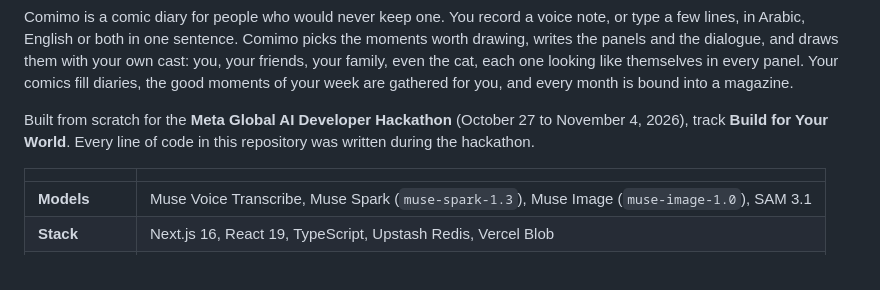
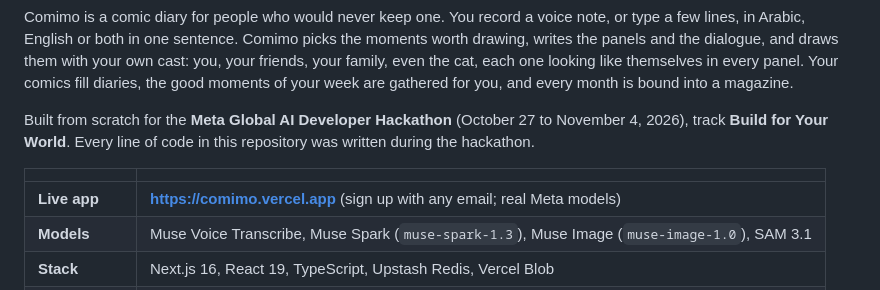
Before and after one commit to khalidstark/comimo, a Markdown page: README.md, the part around the change. GitHub-like rendering.

Commit message:
docs(final): the live app's address in the README

```diff
--- a/README.md
+++ b/README.md
@@ -10,6 +10,7 @@ Built from scratch for the **Meta Global AI Developer Hackathon** (October 27 to
 
 | | |
 |---|---|
+| **Live app** | **https://comimo.vercel.app** (sign up with any email; real Meta models) |
 | **Models** | Muse Voice Transcribe, Muse Spark (`muse-spark-1.3`), Muse Image (`muse-image-1.0`), SAM 3.1 |
 | **Stack** | Next.js 16, React 19, TypeScript, Upstash Redis, Vercel Blob |
 | **Try it offline** | `npm install && cp .env.example .env.local && npm run dev` (practice mode, no key needed) |
```
